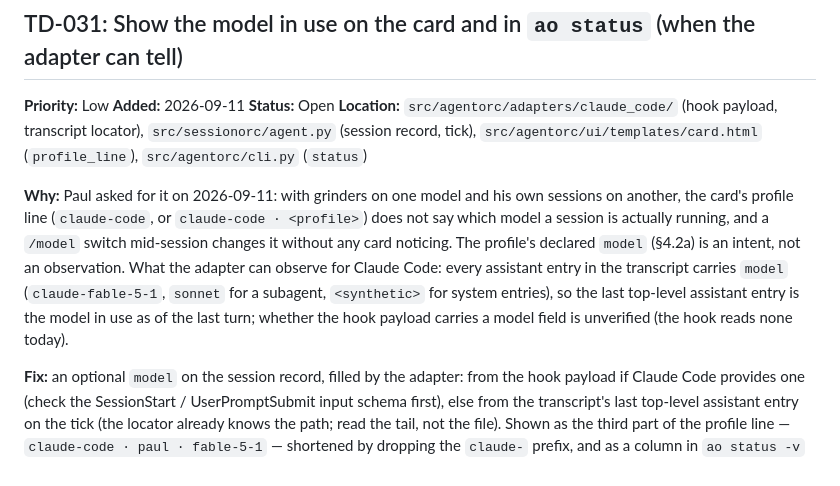
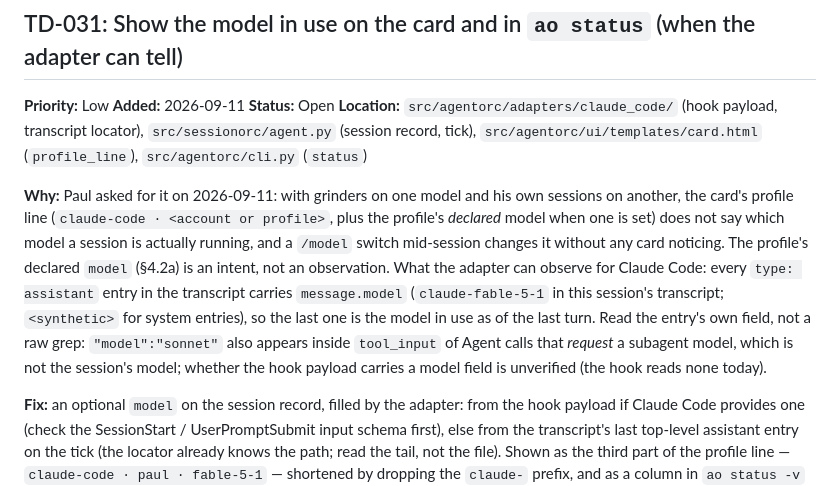
Before and after one commit to eyecantell/agentorc, a Markdown page: docs/technical_debt.md, the part around the change. Drawn GitHub-style.

Commit message:
Fact-check: profile line always has an account; read message.model, not a raw grep
Co-Authored-By: Claude Fable 5.1 <noreply@anthropic.com>
Claude-Session: https://claude.ai/code/session_019chcZMrkYG8pEwxcwb3SKJ

```diff
--- a/docs/technical_debt.md
+++ b/docs/technical_debt.md
@@ -201,7 +201,7 @@ Done when: a hand-started unattended session shows when it will stop and stops t
 **Status:** Open
 **Location:** `src/agentorc/adapters/claude_code/` (hook payload, transcript locator), `src/sessionorc/agent.py` (session record, tick), `src/agentorc/ui/templates/card.html` (`profile_line`), `src/agentorc/cli.py` (`status`)
 
-**Why:** Paul asked for it on 2026-09-11: with grinders on one model and his own sessions on another, the card's profile line (`claude-code`, or `claude-code · <profile>`) does not say which model a session is actually running, and a `/model` switch mid-session changes it without any card noticing. The profile's declared `model` (§4.2a) is an intent, not an observation. What the adapter can observe for Claude Code: every assistant entry in the transcript carries `model` (`claude-fable-5-1`, `sonnet` for a subagent, `<synthetic>` for system entries), so the last top-level assistant entry is the model in use as of the last turn; whether the hook payload carries a model field is unverified (the hook reads none today).
+**Why:** Paul asked for it on 2026-09-11: with grinders on one model and his own sessions on another, the card's profile line (`claude-code · <account or profile>`, plus the profile's *declared* model when one is set) does not say which model a session is actually running, and a `/model` switch mid-session changes it without any card noticing. The profile's declared `model` (§4.2a) is an intent, not an observation. What the adapter can observe for Claude Code: every `type: assistant` entry in the transcript carries `message.model` (`claude-fable-5-1` in this session's transcript; `<synthetic>` for system entries), so the last one is the model in use as of the last turn. Read the entry's own field, not a raw grep: `"model":"sonnet"` also appears inside `tool_input` of Agent calls that *request* a subagent model, which is not the session's model; whether the hook payload carries a model field is unverified (the hook reads none today).
 
 **Fix:** an optional `model` on the session record, filled by the adapter: from the hook payload if Claude Code provides one (check the SessionStart / UserPromptSubmit input schema first), else from the transcript's last top-level assistant entry on the tick (the locator already knows the path; read the tail, not the file). Shown as the third part of the profile line — `claude-code · paul · fable-5-1` — shortened by dropping the `claude-` prefix, and as a column in `ao status -v` and a field in `--json`. Absent for `shell` and for adapters that cannot tell; never guessed from the profile without saying so (`fable-5-1 (profile)` if the declared model is shown before the first observation). Done when a `/model sonnet` in a live session changes the card within a tick.
 
```
